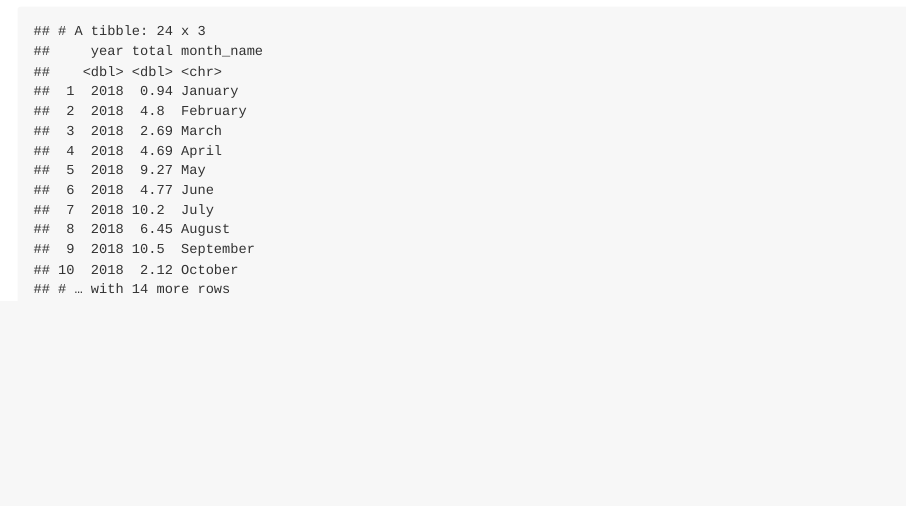
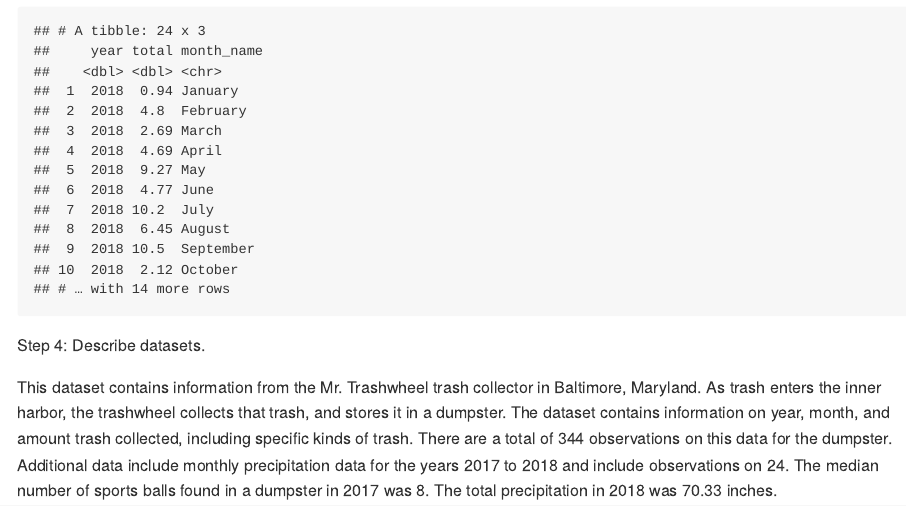
Before and after one commit to ebbollman/p8105_hw2_ebb2166, an R Markdown document (p8105_hw2_ebb2166.Rmd): the page in a window 1100 px wide, from 1740 px down. The pictures show the output file p8105_hw2_ebb2166.md that the author committed with the source, drawn offline in the style of GitHub.

Commit message:
Prob 1 - describing datasets

````diff
--- a/p8105_hw2_ebb2166.Rmd
+++ b/p8105_hw2_ebb2166.Rmd
@@ -68,3 +68,7 @@ month_df =
 left_join(precip_df, month_df, by = "month") %>%
   select(-month)
 ```
+
+Step 4: Describe datasets.
+
+This dataset contains information from the Mr. Trashwheel trash collector in Baltimore, Maryland. As trash enters the inner harbor, the trashwheel collects that trash, and stores it in a dumpster. The dataset contains information on year, month, and amount trash collected, including specific kinds of trash. There are a total of `r nrow(trashwheel_df)` observations on this data for the dumpster. Additional data include monthly precipitation data for the years `r precip_df %>% pull(year) %>% min()` to `r precip_df %>% pull(year) %>% max()` and include observations on `r nrow(precip_df)`. The median number of sports balls found in a dumpster in 2017 was `r trashwheel_df %>% filter(year == 2017) %>% pull(sports_balls) %>% median()`. The total precipitation in 2018 was `r precip_df %>% filter(year == 2018) %>% pull(total) %>% sum()` inches.
````
Also changed, not shown: p8105_hw2_ebb2166.md.
